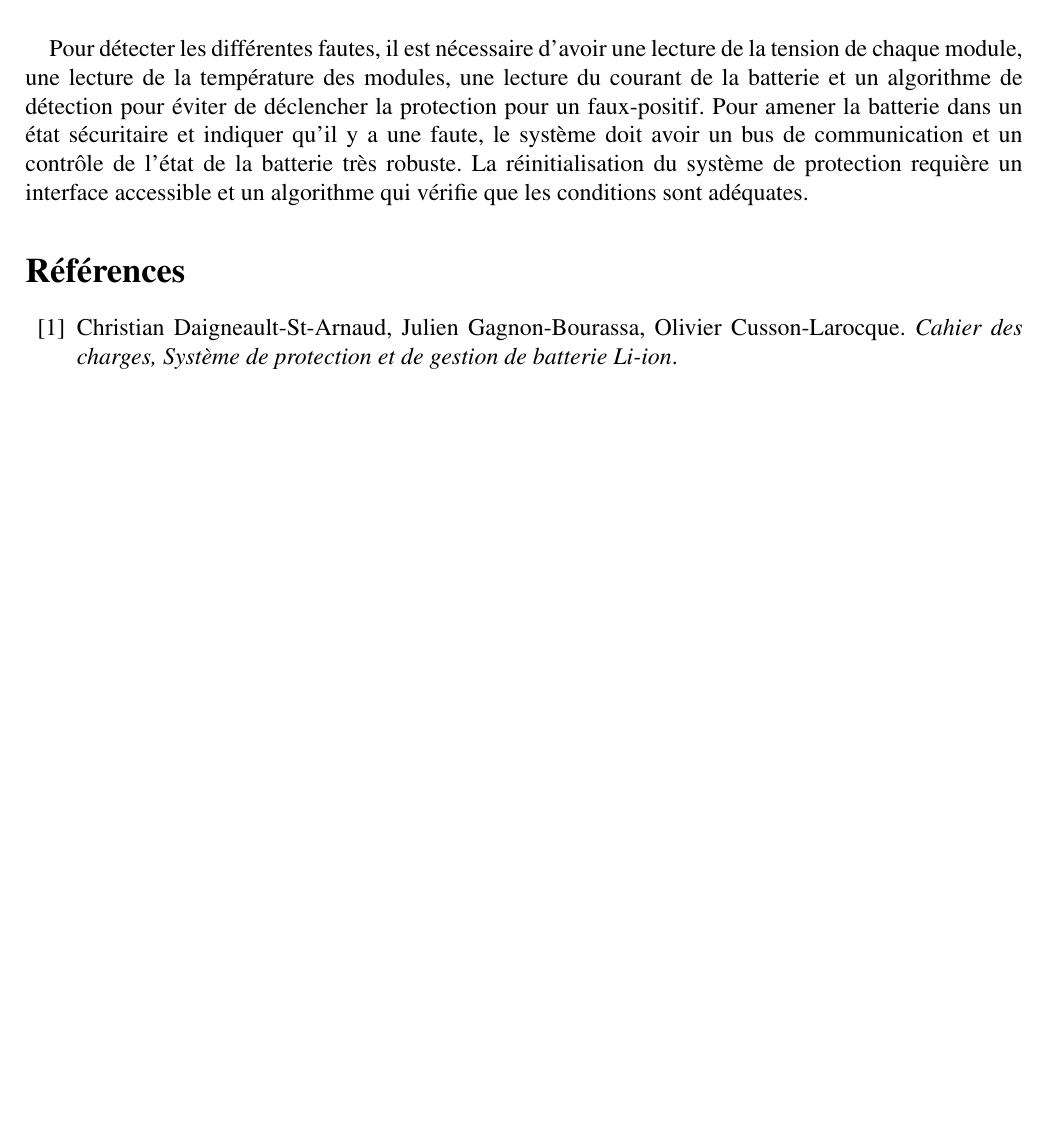
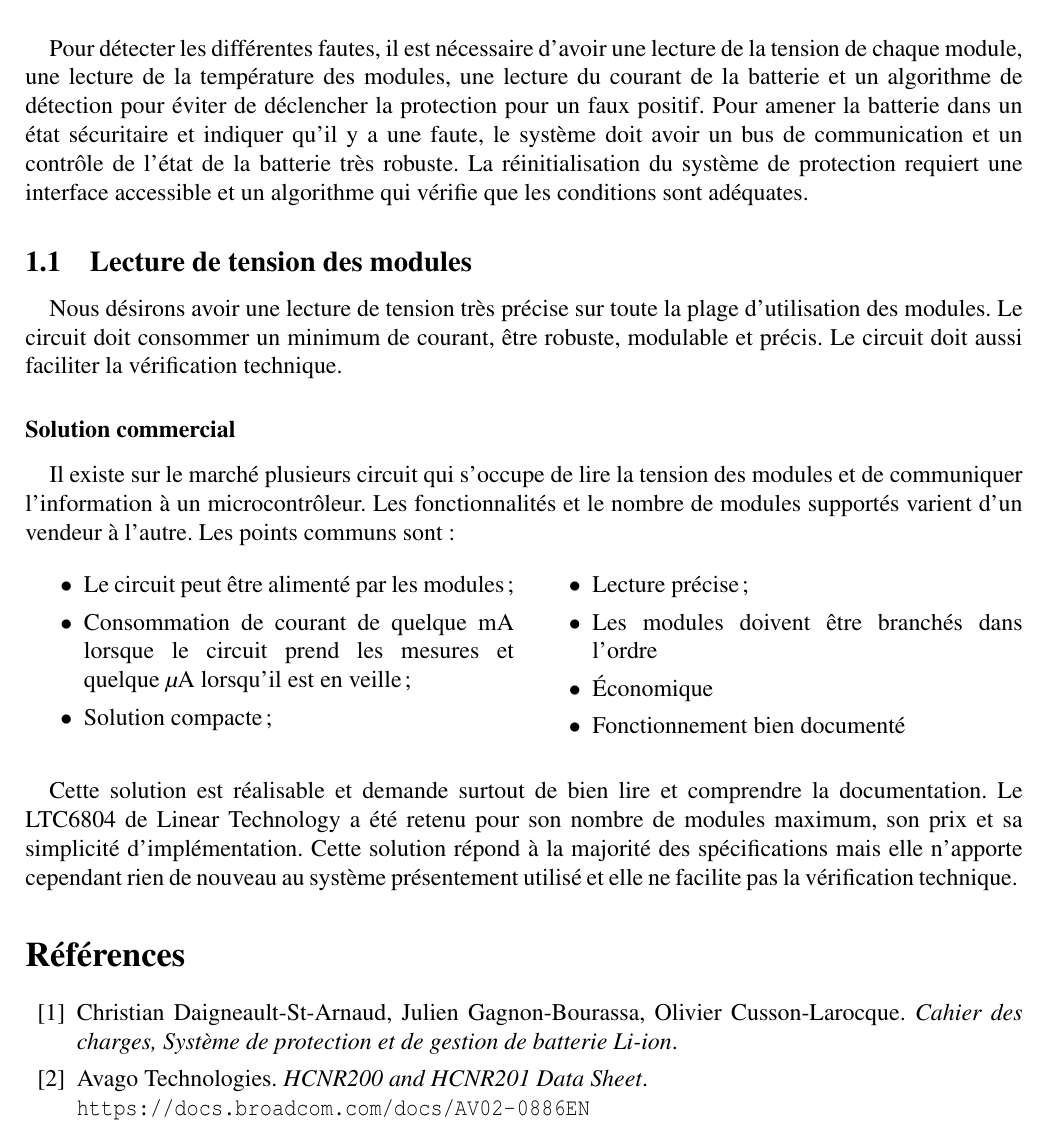
Before and after one commit to chrisdsa/BMS, a LaTeX document (DOC/Conception/Main.tex, which reads DOC/Conception/Fonctionnalites/Lecture_Tension_Module.tex, DOC/Conception/Objectifs/Protection_modules.tex): part of page 2 of 2, cut so that both start at the same text, the shorter picture padded with empty space. Compiled offline with pdfLaTeX.

Commit message:
add Solution Commercial

```diff
--- a/DOC/Conception/Fonctionnalites/Lecture_Tension_Module.tex
+++ b/DOC/Conception/Fonctionnalites/Lecture_Tension_Module.tex
@@ -0,0 +1,23 @@
+
+\subsection{Lecture de tension des modules}
+	\paragraph*{}
+	Nous désirons avoir une lecture de tension très précise sur toute la plage d'utilisation des modules. Le circuit doit consommer un minimum de courant, être robuste, modulable et précis. Le circuit doit aussi faciliter la vérification technique.
+
+	\subsubsection*{Solution commercial}
+	\paragraph*{}
+	Il existe sur le marché plusieurs circuit qui s'occupe de lire la tension des modules et de communiquer l'information à un microcontrôleur. Les fonctionnalités et le nombre de modules supportés varient d'un vendeur à l'autre. Les points communs sont :
+
+	\begin{multicols}{2}
+		\begin{itemize}
+			\item[$\bullet$] Le circuit peut être alimenté par les modules;
+			\item[$\bullet$] Consommation de courant de quelque mA lorsque le circuit prend les mesures et quelque $\mu$A lorsqu'il est en veille;
+			\item[$\bullet$] Solution compacte;
+			\item[$\bullet$] Lecture précise;
+			\item[$\bullet$] Les modules doivent être branchés dans l'ordre
+			\item[$\bullet$] Économique
+			\item[$\bullet$] Fonctionnement bien documenté
+		\end{itemize}
+	\end{multicols}
+
+	\paragraph*{}
+	Cette solution est réalisable et demande surtout de bien lire et comprendre la documentation. Le LTC6804 de Linear Technology a été retenu pour son nombre de modules maximum, son prix et sa simplicité d'implémentation. Cette solution répond à la majorité des spécifications mais elle n'apporte cependant rien de nouveau au système présentement utilisé et elle ne facilite pas la vérification technique.
--- a/DOC/Conception/Main.tex
+++ b/DOC/Conception/Main.tex
@@ -48,12 +48,14 @@
 	%====== Objectif : Protection des modules ======%
 	\input{Objectifs/Protection_modules.tex}
 	%====== Fonctionnalité : Lecture de la tension des modules  ======%
-
+	\input{Fonctionnalites/Lecture_Tension_Module.tex}
 	%====== Fonctionnalité : Lecture de du courant  ======%
 
 	%====== Fonctionnalité : Lecture de la température  ======%
 
 	%====== Fonctionnalité : Détection des seuils et sécurisation de la batterie  ======%
+
+	%====== Fonctionnalité : Réinitialisation  ======%
 
 
 	%====== Objectif : Balancement des modules ======%
@@ -71,6 +73,9 @@
 	\bibitem{cahier_charge}
 	Christian Daigneault-St-Arnaud, Julien Gagnon-Bourassa, Olivier Cusson-Larocque. \textit{Cahier des charges, Système de protection et de gestion de batterie Li-ion}. \par
 
+	\bibitem{HCNR201}
+	Avago Technologies. \textit{HCNR200 and HCNR201 Data Sheet}.\\ \texttt{\url{https://docs.broadcom.com/docs/AV02-0886EN}}\par
+
 
 	\end{thebibliography}
 
--- a/DOC/Conception/Objectifs/Protection_modules.tex
+++ b/DOC/Conception/Objectifs/Protection_modules.tex
@@ -3,4 +3,4 @@
 	La protection des modules consiste à détecter une surcharge, une décharge excessive, un courant trop élevé et une température trop élevée. Suite à la détection d'une faute, le système de protection doit amener la batterie à un état sécuritaire indépendamment du conducteur. La réglementation exige que des indicateurs de fautes soient installés à l'extérieur du véhicule et sur le tableau de bord. La faute doit être verrouillée et cette dernière doit seulement être effacée manuellement lorsque le véhicule n'est pas en mouvement et que la faute n'est plus présente \cite{cahier_charge}.
 
 	\paragraph*{}
-	Pour détecter les différentes fautes, il est nécessaire d'avoir une lecture de la tension de chaque module, une lecture de la température des modules, une lecture du courant de la batterie et un algorithme de détection pour éviter de déclencher la protection pour un faux-positif. Pour amener la batterie dans un état sécuritaire et indiquer qu'il y a une faute, le système doit avoir un bus de communication et un contrôle de l'état de la batterie très robuste. La réinitialisation du système de protection requière un interface accessible et un algorithme qui vérifie que les conditions sont adéquates.
+	Pour détecter les différentes fautes, il est nécessaire d'avoir une lecture de la tension de chaque module, une lecture de la température des modules, une lecture du courant de la batterie et un algorithme de détection pour éviter de déclencher la protection pour un faux positif. Pour amener la batterie dans un état sécuritaire et indiquer qu'il y a une faute, le système doit avoir un bus de communication et un contrôle de l'état de la batterie très robuste. La réinitialisation du système de protection requiert une interface accessible et un algorithme qui vérifie que les conditions sont adéquates.
```
